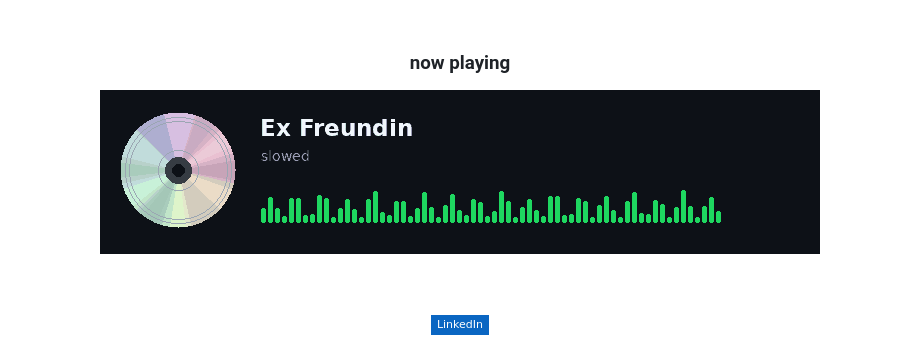
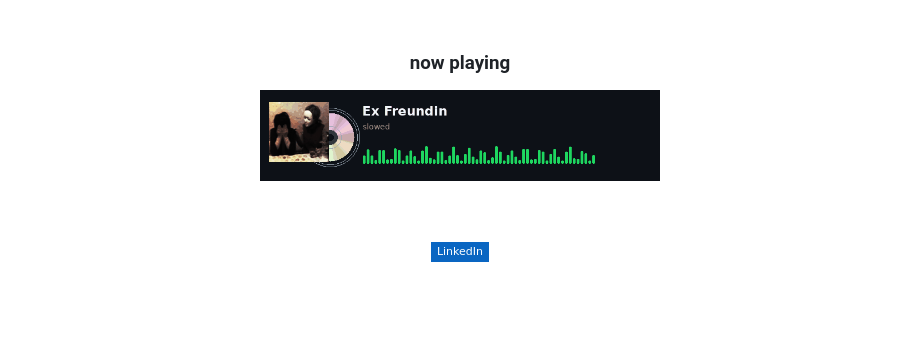
Before and after one commit to codezxsWIN/codezxsWIN, a Markdown page: README.md, the part around the change. Rendered like a GitHub page; pictures changed too: assets/on-repeat.gif; badges without logos; blank space fills up the shorter version.

Commit message:
Shrink music player and add Spotify cover art

```diff
--- a/README.md
+++ b/README.md
@@ -7,7 +7,7 @@
 <h3>now playing</h3>
 
 <!-- Fixed favourites rotate in a decorative animation. -->
-<img src="./assets/on-repeat.gif" width="720" alt="On repeat: Ex Freundin (slowed) Brooklyn Bloodpop (slowed), and Faster n Harder, with a spinning CD" />
+<img src="./assets/on-repeat.gif" width="400" alt="On repeat: Ex Freundin (slowed) Brooklyn Bloodpop (slowed), and Faster n Harder, with a spinning CD" />
 
 <br><br>
 
```
